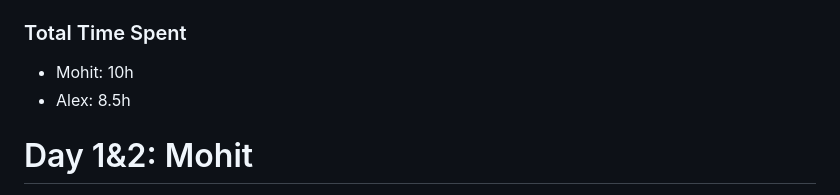
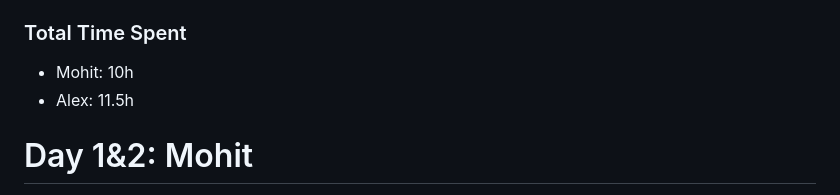
Before and after one commit to atomisadev/cubert, a Markdown page: JOURNAL.MD, the part around the change. GitHub-like rendering.

Commit message:
updated total hours

```diff
--- a/JOURNAL.MD
+++ b/JOURNAL.MD
@@ -7,7 +7,7 @@ created_at: "2025-05-26"
 
 ### Total Time Spent
 - Mohit: 10h
-- Alex: 8.5h
+- Alex: 11.5h
 
 # Day 1&2: Mohit
 Hi everyone, this is where I'll be documenting the software aspect of the Cubert project. My name is Mohit and I'm excited to begin this project. The following content is the barebones software implementation for our project.
```
